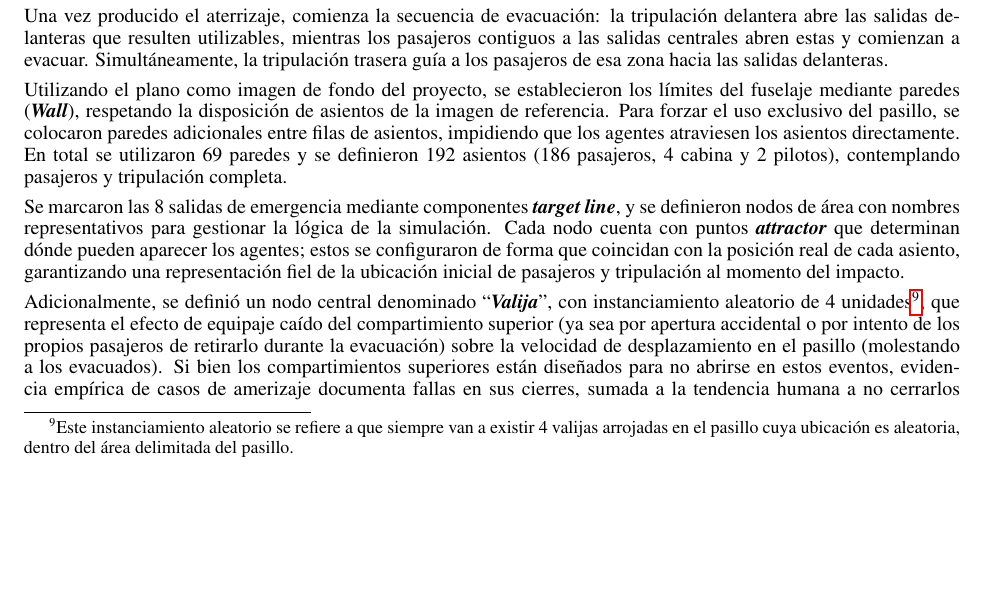
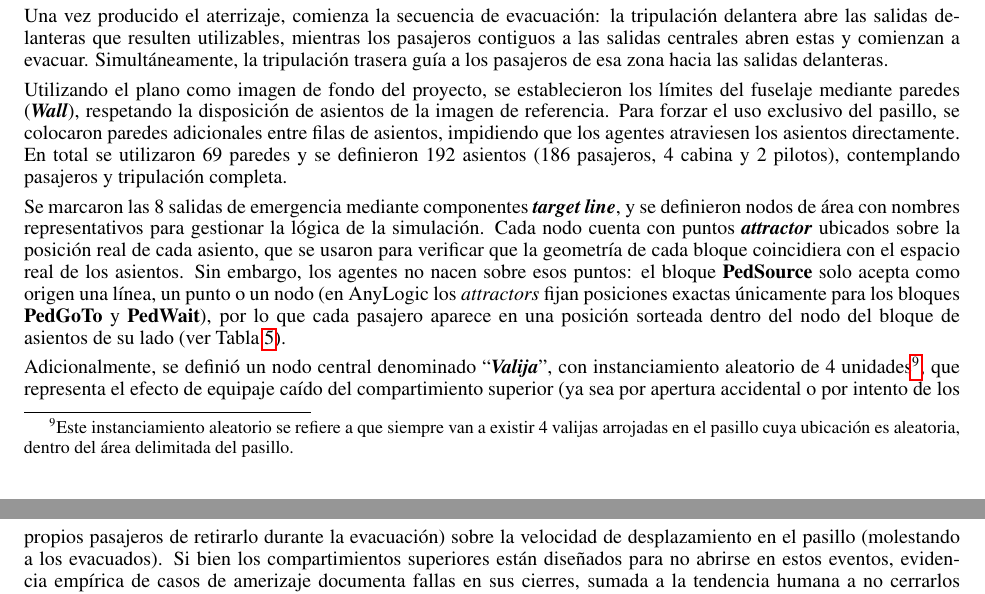
Before and after one commit to LuisParmigiani/avion_simulador, a LaTeX paper (informe/informe_tpi.tex): part of page 11 of 27 before the commit and two parts of pages 11 and 12 of 27 after it, the two joined at a grey line, cut so that both start at the same text, the shorter picture padded with empty space. Compiled offline with pdfLaTeX.

Commit message:
Aclaracion de la posicion inicial de los pasajeros
- Informe: los attractors solo validan la geometria; PedSource hace nacer al pasajero en una posicion sorteada dentro del nodo de su lado
- Se sube el PDF del informe actualizado

```diff
--- a/informe/informe_tpi.tex
+++ b/informe/informe_tpi.tex
@@ -543,10 +543,14 @@ contemplando pasajeros y tripulaci\'on completa.
 Se marcaron las 8 salidas de emergencia mediante componentes \textbf{\textit{target
 line}}, y se definieron nodos de \'area con nombres representativos para gestionar
 la l\'ogica de la simulaci\'on. Cada nodo cuenta con puntos
-\textbf{\textit{attractor}} que determinan d\'onde pueden aparecer los agentes;
-estos se configuraron de forma que coincidan con la posici\'on real de cada
-asiento, garantizando una representaci\'on fiel de la ubicaci\'on inicial de
-pasajeros y tripulaci\'on al momento del impacto.
+\textbf{\textit{attractor}} ubicados sobre la posici\'on real de cada asiento,
+que se usaron para verificar que la geometr\'ia de cada bloque coincidiera con
+el espacio real de los asientos. Sin embargo, los agentes no nacen sobre esos
+puntos: el bloque \textbf{PedSource} solo acepta como origen una l\'inea, un
+punto o un nodo (en AnyLogic los \textit{attractors} fijan posiciones exactas
+\'unicamente para los bloques \textbf{PedGoTo} y \textbf{PedWait}), por lo que
+cada pasajero aparece en una posici\'on sorteada dentro del nodo del bloque de
+asientos de su lado (ver Tabla~\ref{tab:aclaraciones}).
 
 Adicionalmente, se defini\'o un nodo central denominado
 ``\textbf{\textit{Valija}}'', con instanciamiento aleatorio de 4
```
Also changed, not shown: TPI_SIMULACION_AMERIZAJE_737__1_.pdf.
